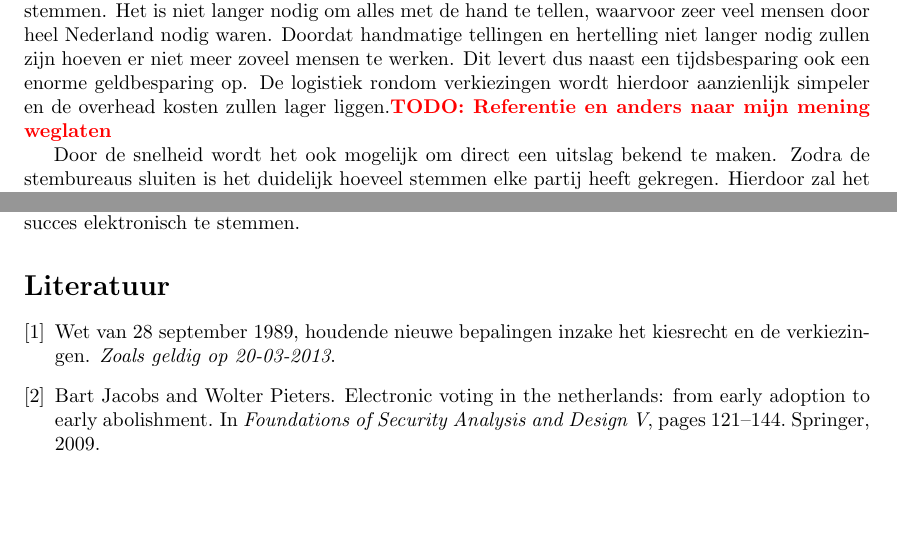
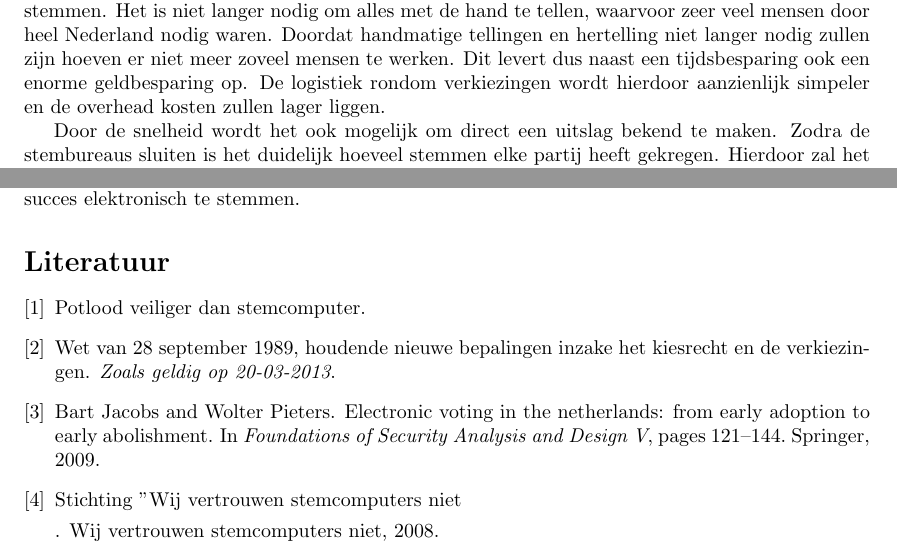
Before and after one commit to deazurain/ethiek, a LaTeX document (rapport.tex, which reads references.bib): two parts of pages 9 and 10 of 10, joined at a grey line, cut so that both start at the same text, the shorter picture padded with empty space. Compiled offline with pdfLaTeX.

Commit message:
+2 references

```diff
--- a/rapport.tex
+++ b/rapport.tex
@@ -338,7 +338,7 @@ Deze snelle, nauwkeurige, telling levert gelijk ook een ander belangrijk voordee
 Het is niet langer nodig om alles met de hand te tellen, waarvoor zeer veel mensen door heel Nederland nodig waren.
 Doordat handmatige tellingen en hertelling niet langer nodig zullen zijn hoeven er niet meer zoveel mensen te werken.
 Dit levert dus naast een tijdsbesparing ook een enorme geldbesparing op.
-De logistiek rondom verkiezingen wordt hierdoor aanzienlijk simpeler en de overhead kosten zullen lager liggen.\TODO{Referentie en anders naar mijn mening weglaten}
+De logistiek rondom verkiezingen wordt hierdoor aanzienlijk simpeler en de overhead kosten zullen lager liggen.
 
 Door de snelheid wordt het ook mogelijk om direct een uitslag bekend te maken.
 Zodra de stembureaus sluiten is het duidelijk hoeveel stemmen elke partij heeft gekregen.
--- a/references.bib
+++ b/references.bib
@@ -11,3 +11,13 @@
   year={2009},
   publisher={Springer}
 }
+
+@misc{wijvertrouwenstemcomputersniet,
+	author = {{Stichting "Wij vertrouwen stemcomputers niet"}},
+	title = {Wij vertrouwen stemcomputers niet},
+	year = {2008},
+	url = {http://wijvertrouwenstemcomputersniet.nl/}
+}
+
+@misc{verkaik12,
+	title={Potlood veiliger dan stemcomputer}
```
Also changed, not shown: rapport.tex (4 more changed lines), references.bib (6 more changed lines).
